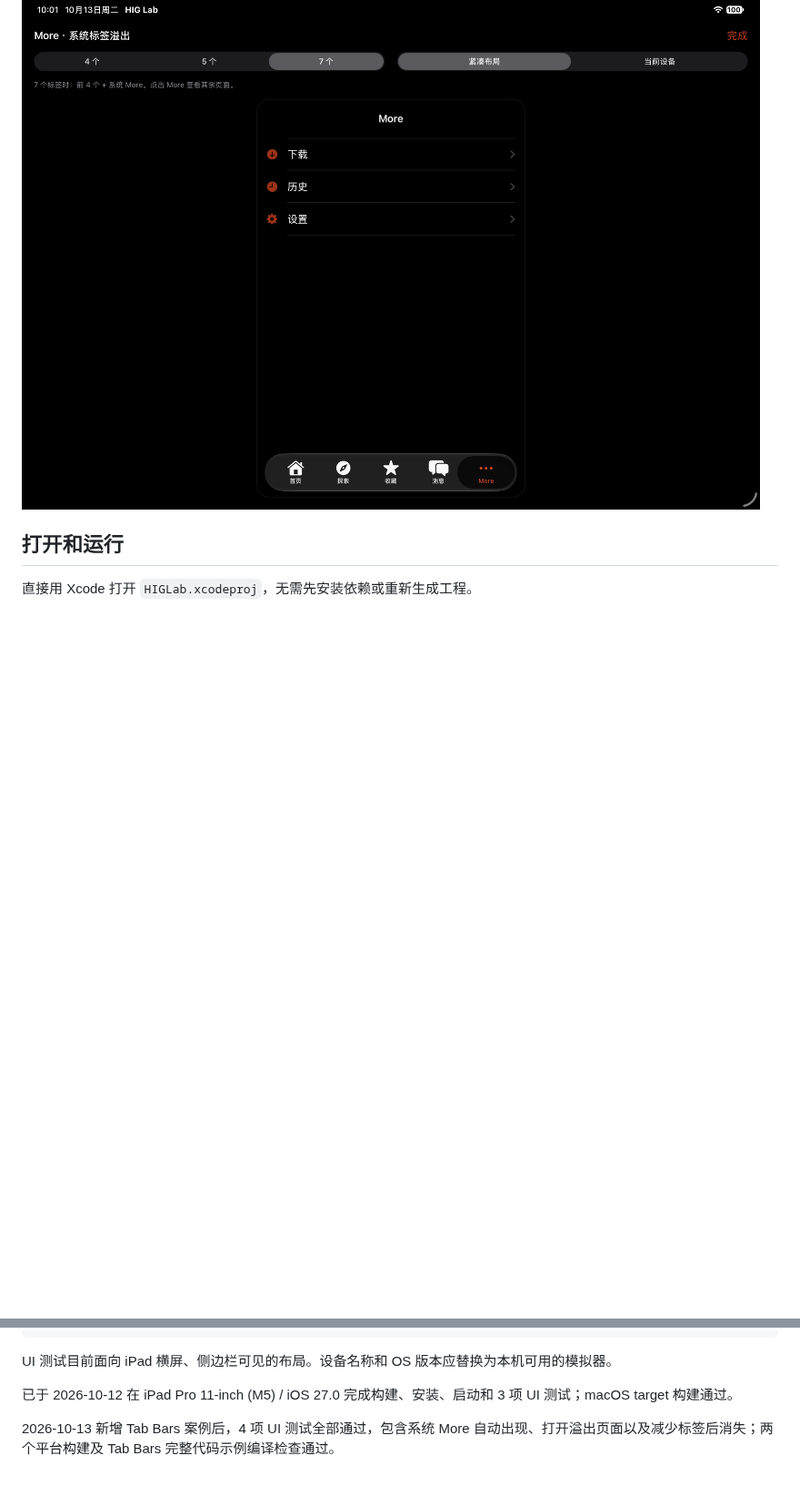
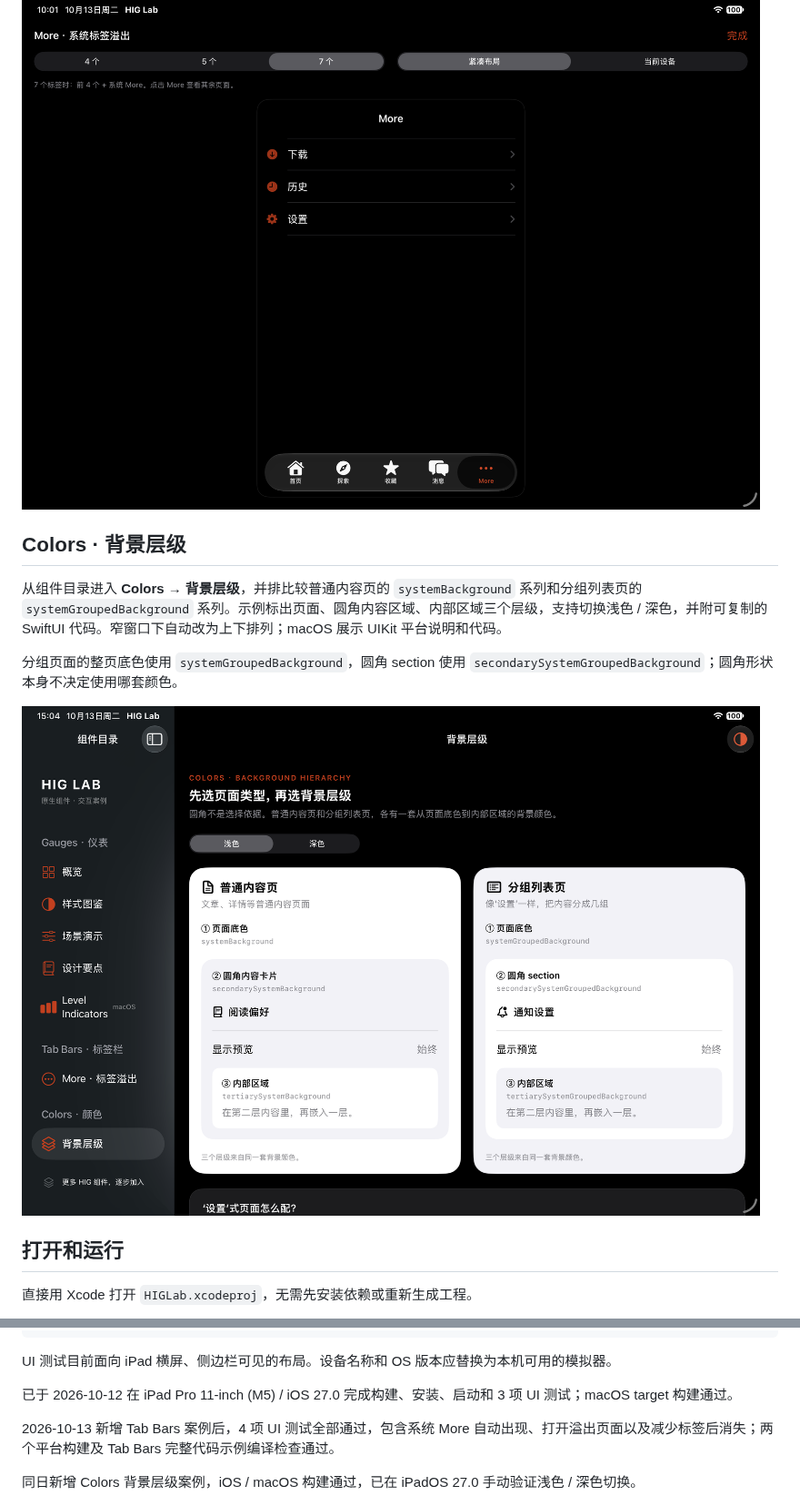
Before and after one commit to selaselah/apple-hig-lab, a Markdown page: README.md, 2 parts joined by grey strips. Shown at 91% size. Drawn GitHub-style; pictures changed too: Screenshots/background-colors-light-ipad.png (added); blank space fills up the shorter version.

Commit message:
Add system background color hierarchy examples

```diff
--- a/README.md
+++ b/README.md
@@ -11,6 +11,14 @@
 已知行为：[iPad 窗口缩放后 More 出现 Edit 的说明](docs/tab-bar-more-edit-resize.md)。已在 iPadOS 27.0 复现，暂不修复。
 
 ![iPad 紧凑布局中的系统 More 列表](Screenshots/tab-bars-more-ipad.png)
+
+## Colors · 背景层级
+
+从组件目录进入 **Colors → 背景层级**，并排比较普通内容页的 `systemBackground` 系列和分组列表页的 `systemGroupedBackground` 系列。示例标出页面、圆角内容区域、内部区域三个层级，支持切换浅色 / 深色，并附可复制的 SwiftUI 代码。窄窗口下自动改为上下排列；macOS 展示 UIKit 平台说明和代码。
+
+分组页面的整页底色使用 `systemGroupedBackground`，圆角 section 使用 `secondarySystemGroupedBackground`；圆角形状本身不决定使用哪套颜色。
+
+![两套背景层级的浅色对比](Screenshots/background-colors-light-ipad.png)
 
 ## 打开和运行
 
@@ -74,6 +82,8 @@ UI 测试目前面向 iPad 横屏、侧边栏可见的布局。设备名称和 O
 
 2026-10-13 新增 Tab Bars 案例后，4 项 UI 测试全部通过，包含系统 More 自动出现、打开溢出页面以及减少标签后消失；两个平台构建及 Tab Bars 完整代码示例编译检查通过。
 
+同日新增 Colors 背景层级案例，iOS / macOS 构建通过，已在 iPadOS 27.0 手动验证浅色 / 深色切换。
+
 ![iPad 概览](Screenshots/gauges-ipad.png)
 
 ## 参考
```
Also changed, not shown: 3 other files.
